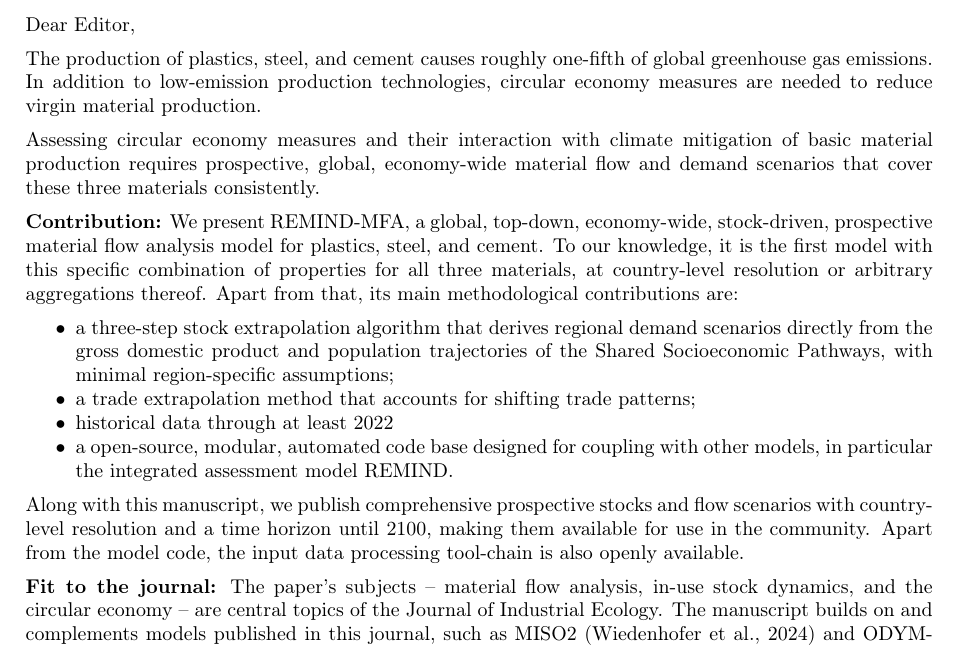
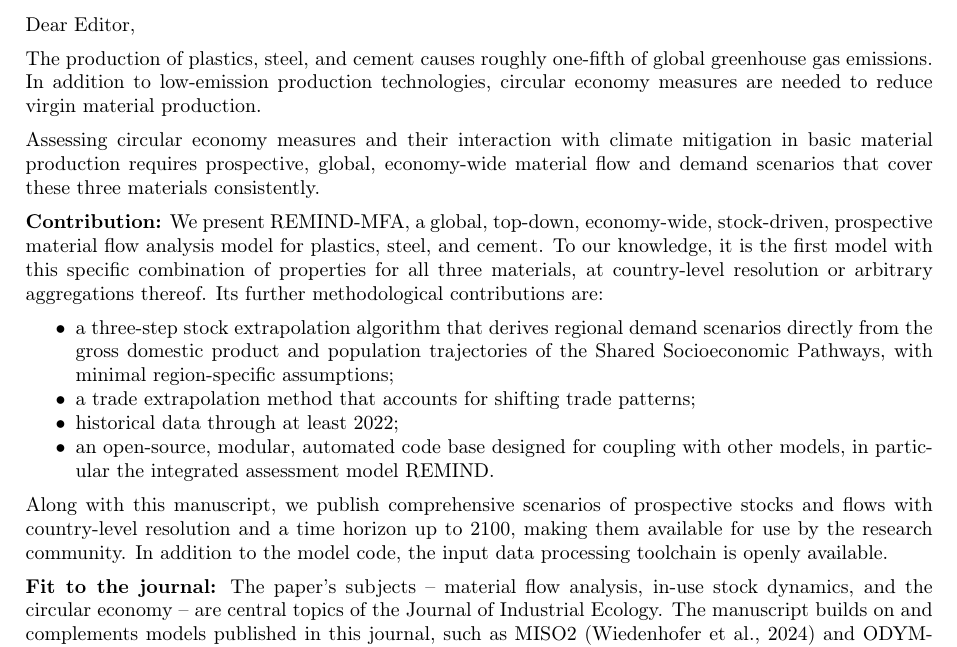
Before and after one commit to pik-piam/remind-mfa, a LaTeX letter (paper/cover_letter/cover_letter.tex): part of the page, cut so that both start at the same text. Compiled offline with pdfLaTeX.

Commit message:
cover letter wording

```diff
--- a/paper/cover_letter/cover_letter.tex
+++ b/paper/cover_letter/cover_letter.tex
@@ -24,17 +24,17 @@
 The production of plastics, steel, and cement causes roughly one-fifth of global greenhouse gas emissions.
 In addition to low-emission production technologies, circular economy measures are needed to reduce virgin material production.
 
-Assessing circular economy measures and their interaction with climate mitigation of basic material production requires prospective, global, economy-wide material flow and demand scenarios that cover these three materials consistently.
+Assessing circular economy measures and their interaction with climate mitigation in basic material production requires prospective, global, economy-wide material flow and demand scenarios that cover these three materials consistently.
 
-\textbf{Contribution:} We present REMIND-MFA, a global, top-down, economy-wide, stock-driven, prospective material flow analysis model for plastics, steel, and cement. To our knowledge, it is the first model with this specific combination of properties for all three materials, at country-level resolution or arbitrary aggregations thereof. Apart from that, its main methodological contributions are:
+\textbf{Contribution:} We present REMIND-MFA, a global, top-down, economy-wide, stock-driven, prospective material flow analysis model for plastics, steel, and cement. To our knowledge, it is the first model with this specific combination of properties for all three materials, at country-level resolution or arbitrary aggregations thereof. Its further methodological contributions are:
 \begin{itemize}
 	\item a three-step stock extrapolation algorithm that derives regional demand scenarios directly from the gross domestic product and population trajectories of the Shared Socioeconomic Pathways, with minimal region-specific assumptions;
 	\item a trade extrapolation method that accounts for shifting trade patterns;
-	\item historical data through at least 2022
-	\item a open-source, modular, automated code base designed for coupling with other models, in particular the integrated assessment model REMIND.
+	\item historical data through at least 2022;
+	\item an open-source, modular, automated code base designed for coupling with other models, in particular the integrated assessment model REMIND.
 \end{itemize}
-Along with this manuscript, we publish comprehensive prospective stocks and flow scenarios with country-level resolution and a time horizon until 2100, making them available for use in the community.
-Apart from the model code, the input data processing tool-chain is also openly available.
+Along with this manuscript, we publish comprehensive scenarios of prospective stocks and flows with country-level resolution and a time horizon up to 2100, making them available for use by the research community.
+In addition to the model code, the input data processing toolchain is openly available.
 
 \textbf{Fit to the journal:} The paper's subjects -- material flow analysis, in-use stock dynamics, and the circular economy -- are central topics of the Journal of Industrial Ecology. The manuscript builds on and complements models published in this journal, such as MISO2 (Wiedenhofer et al., 2024) and ODYM-RECC (Pauliuk et al., 2021). The model and data are intended for research on prospective material demand, circularity scenarios, and the coupling of material flow analysis with integrated assessment or life-cycle assessment models.
 
```
